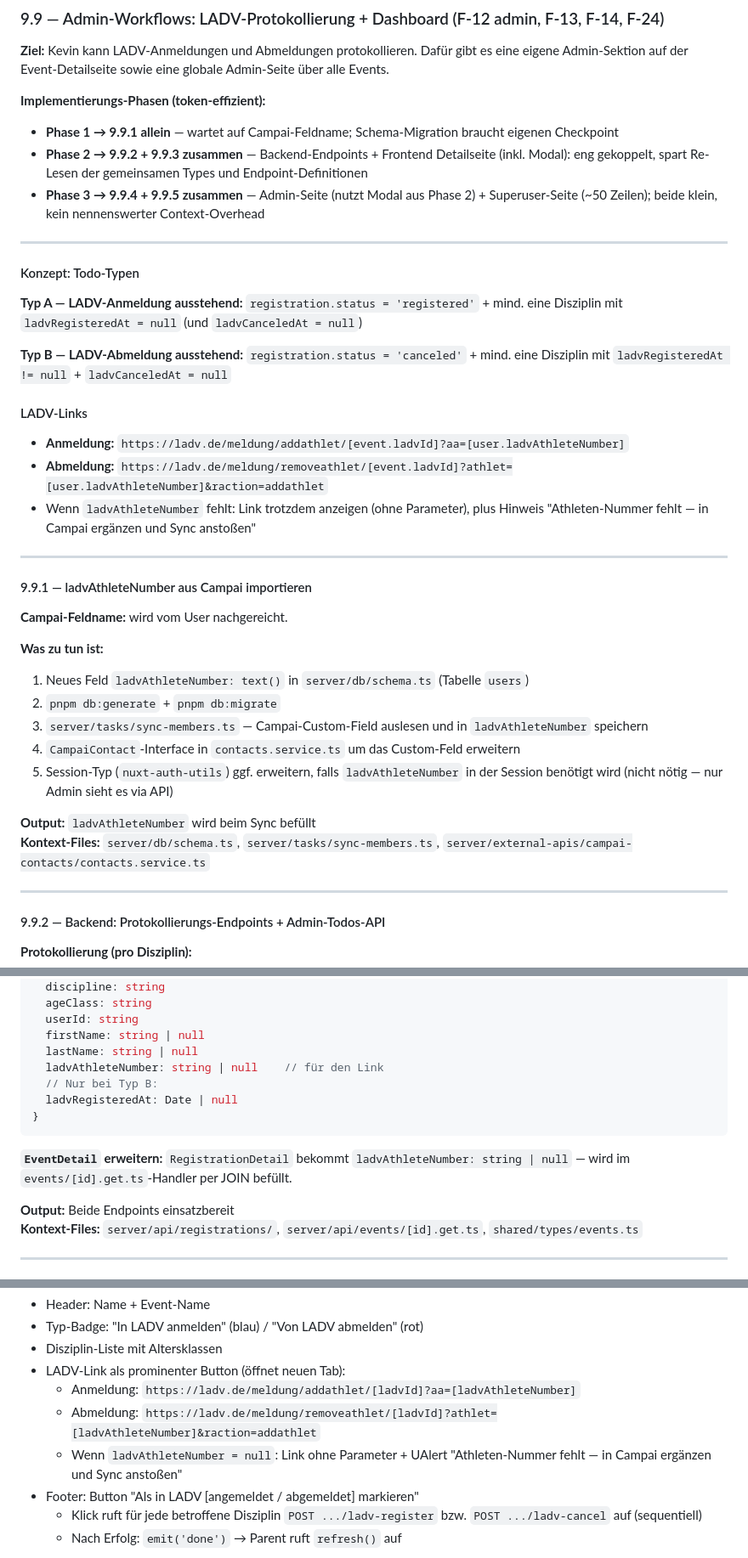
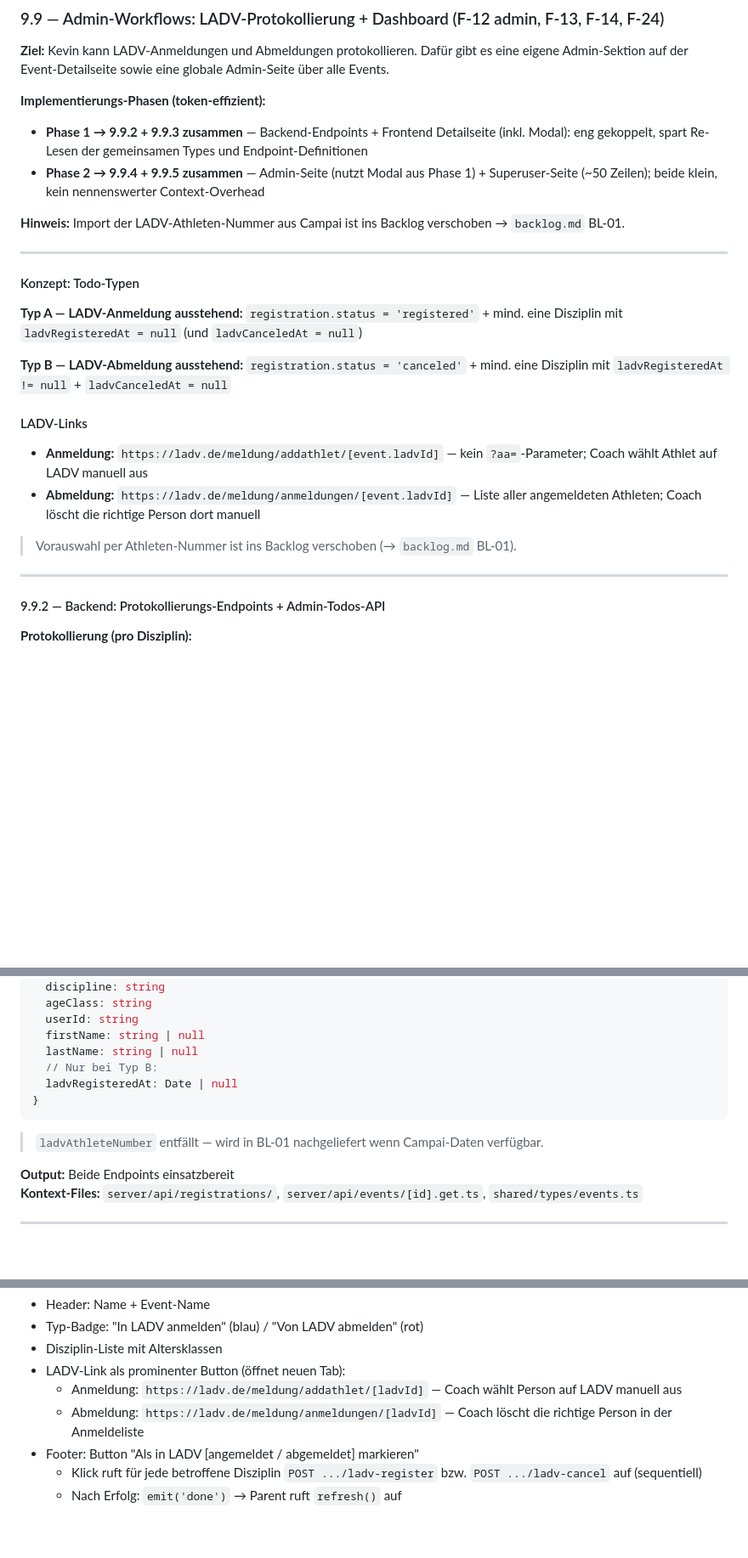
Before and after one commit to pauldiepold/btc-races, a Markdown page: planning/09-implementierungsplan.md, 3 parts joined by grey strips. Shown at 85% size. GitHub-like rendering; blank space fills up the shorter version.

Commit message:
docs(9.9): Backlog anlegen, 9.9.1 verschoben, LADV-Links korrigiert
Made-with: Cursor

````diff
--- a/planning/09-implementierungsplan.md
+++ b/planning/09-implementierungsplan.md
@@ -935,9 +935,10 @@ Keine neue pure Logik in 9.8.2 — alle Utils wurden in 9.8.1 implementiert und
 **Ziel:** Kevin kann LADV-Anmeldungen und Abmeldungen protokollieren. Dafür gibt es eine eigene Admin-Sektion auf der Event-Detailseite sowie eine globale Admin-Seite über alle Events.
 
 **Implementierungs-Phasen (token-effizient):**
-- **Phase 1 → 9.9.1 allein** — wartet auf Campai-Feldname; Schema-Migration braucht eigenen Checkpoint
-- **Phase 2 → 9.9.2 + 9.9.3 zusammen** — Backend-Endpoints + Frontend Detailseite (inkl. Modal): eng gekoppelt, spart Re-Lesen der gemeinsamen Types und Endpoint-Definitionen
-- **Phase 3 → 9.9.4 + 9.9.5 zusammen** — Admin-Seite (nutzt Modal aus Phase 2) + Superuser-Seite (~50 Zeilen); beide klein, kein nennenswerter Context-Overhead
+- **Phase 1 → 9.9.2 + 9.9.3 zusammen** — Backend-Endpoints + Frontend Detailseite (inkl. Modal): eng gekoppelt, spart Re-Lesen der gemeinsamen Types und Endpoint-Definitionen
+- **Phase 2 → 9.9.4 + 9.9.5 zusammen** — Admin-Seite (nutzt Modal aus Phase 1) + Superuser-Seite (~50 Zeilen); beide klein, kein nennenswerter Context-Overhead
+
+**Hinweis:** Import der LADV-Athleten-Nummer aus Campai ist ins Backlog verschoben → `backlog.md` BL-01.
 
 ---
 
@@ -951,25 +952,10 @@ Keine neue pure Logik in 9.8.2 — alle Utils wurden in 9.8.1 implementiert und
 
 #### LADV-Links
 
-- **Anmeldung:** `https://ladv.de/meldung/addathlet/[event.ladvId]?aa=[user.ladvAthleteNumber]`
-- **Abmeldung:** `https://ladv.de/meldung/removeathlet/[event.ladvId]?athlet=[user.ladvAthleteNumber]&raction=addathlet`
-- Wenn `ladvAthleteNumber` fehlt: Link trotzdem anzeigen (ohne Parameter), plus Hinweis "Athleten-Nummer fehlt — in Campai ergänzen und Sync anstoßen"
+- **Anmeldung:** `https://ladv.de/meldung/addathlet/[event.ladvId]` — kein `?aa=`-Parameter; Coach wählt Athlet auf LADV manuell aus
+- **Abmeldung:** `https://ladv.de/meldung/anmeldungen/[event.ladvId]` — Liste aller angemeldeten Athleten; Coach löscht die richtige Person dort manuell
 
----
-
-#### 9.9.1 — ladvAthleteNumber aus Campai importieren
-
-**Campai-Feldname:** wird vom User nachgereicht.
-
-**Was zu tun ist:**
-1. Neues Feld `ladvAthleteNumber: text()` in `server/db/schema.ts` (Tabelle `users`)
-2. `pnpm db:generate` + `pnpm db:migrate`
-3. `server/tasks/sync-members.ts` — Campai-Custom-Field auslesen und in `ladvAthleteNumber` speichern
-4. `CampaiContact`-Interface in `contacts.service.ts` um das Custom-Feld erweitern
-5. Session-Typ (`nuxt-auth-utils`) ggf. erweitern, falls `ladvAthleteNumber` in der Session benötigt wird (nicht nötig — nur Admin sieht es via API)
-
-**Output:** `ladvAthleteNumber` wird beim Sync befüllt
-**Kontext-Files:** `server/db/schema.ts`, `server/tasks/sync-members.ts`, `server/external-apis/campai-contacts/contacts.service.ts`
+> Vorauswahl per Athleten-Nummer ist ins Backlog verschoben (→ `backlog.md` BL-01).
 
 ---
 
@@ -1008,13 +994,12 @@ type LadvTodo = {
   userId: string
   firstName: string | null
   lastName: string | null
-  ladvAthleteNumber: string | null    // für den Link
   // Nur bei Typ B:
   ladvRegisteredAt: Date | null
 }
 ```
 
-**`EventDetail` erweitern:** `RegistrationDetail` bekommt `ladvAthleteNumber: string | null` — wird im `events/[id].get.ts`-Handler per JOIN befüllt.
+> `ladvAthleteNumber` entfällt — wird in BL-01 nachgeliefert wenn Campai-Daten verfügbar.
 
 **Output:** Beide Endpoints einsatzbereit
 **Kontext-Files:** `server/api/registrations/`, `server/api/events/[id].get.ts`, `shared/types/events.ts`
@@ -1042,9 +1027,8 @@ Inhalt:
 - Typ-Badge: "In LADV anmelden" (blau) / "Von LADV abmelden" (rot)
 - Disziplin-Liste mit Altersklassen
 - LADV-Link als prominenter Button (öffnet neuen Tab):
-  - Anmeldung: `https://ladv.de/meldung/addathlet/[ladvId]?aa=[ladvAthleteNumber]`
-  - Abmeldung: `https://ladv.de/meldung/removeathlet/[ladvId]?athlet=[ladvAthleteNumber]&raction=addathlet`
-  - Wenn `ladvAthleteNumber = null`: Link ohne Parameter + UAlert "Athleten-Nummer fehlt — in Campai ergänzen und Sync anstoßen"
+  - Anmeldung: `https://ladv.de/meldung/addathlet/[ladvId]` — Coach wählt Person auf LADV manuell aus
+  - Abmeldung: `https://ladv.de/meldung/anmeldungen/[ladvId]` — Coach löscht die richtige Person in der Anmeldeliste
 - Footer: Button "Als in LADV [angemeldet / abgemeldet] markieren"
   - Klick ruft für jede betroffene Disziplin `POST .../ladv-register` bzw. `POST .../ladv-cancel` auf (sequentiell)
   - Nach Erfolg: `emit('done')` → Parent ruft `refresh()` auf
````
Also changed, not shown: planning/backlog.md (added, +40 -0 lines).
